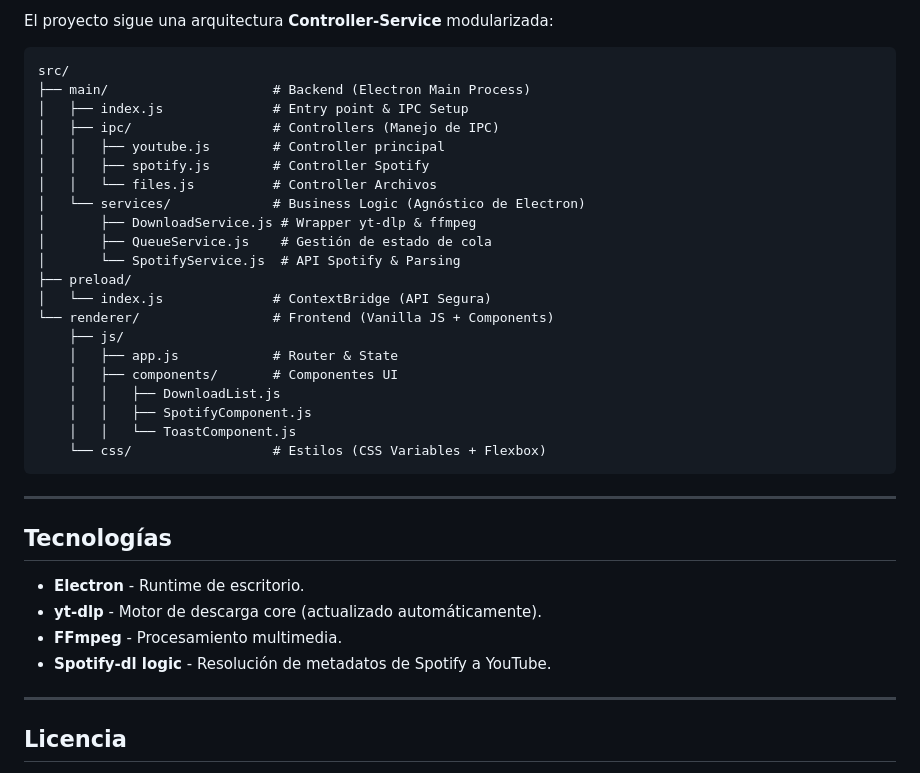
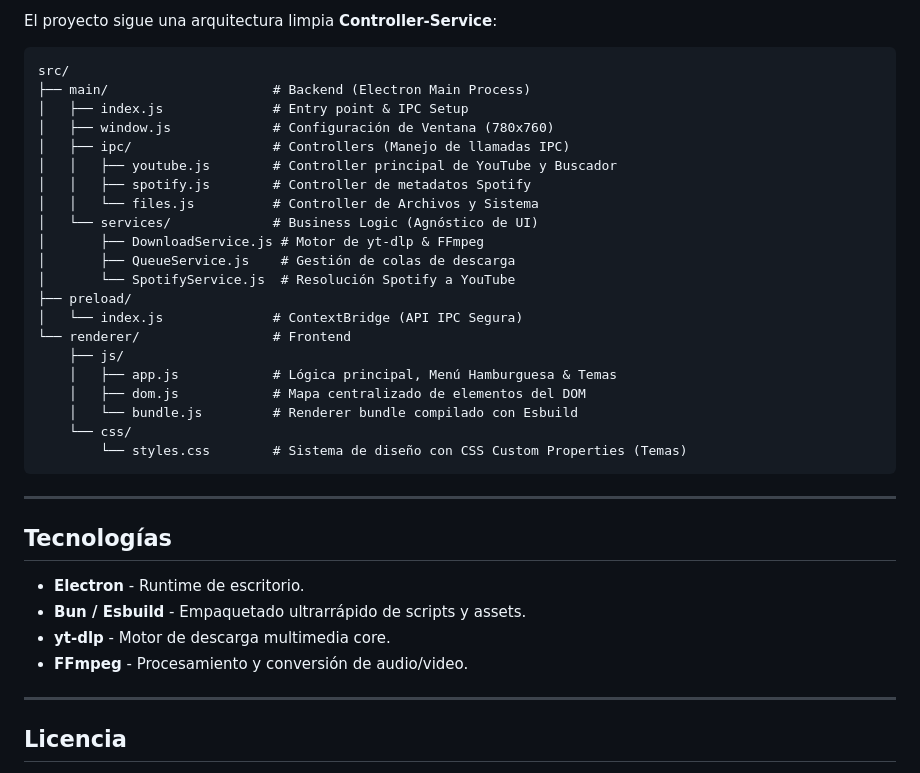
Before and after one commit to alexandervi1/media-converter-pro, a Markdown page: README.md, the part around one of its changes. Rendered like a GitHub page.

````diff
--- a/README.md
+++ b/README.md
@@ -88,28 +86,28 @@ bun run build  # Genera ejecutable en dist/
 
-El proyecto sigue una arquitectura **Controller-Service** modularizada:
+El proyecto sigue una arquitectura limpia **Controller-Service**:
 
 ```
 src/
 ├── main/                     # Backend (Electron Main Process)
 │   ├── index.js              # Entry point & IPC Setup
-│   ├── ipc/                  # Controllers (Manejo de IPC)
-│   │   ├── youtube.js        # Controller principal
-│   │   ├── spotify.js        # Controller Spotify
-│   │   └── files.js          # Controller Archivos
-│   └── services/             # Business Logic (Agnóstico de Electron)
-│       ├── DownloadService.js # Wrapper yt-dlp & ffmpeg
-│       ├── QueueService.js    # Gestión de estado de cola
-│       └── SpotifyService.js  # API Spotify & Parsing
+│   ├── window.js             # Configuración de Ventana (780x760)
+│   ├── ipc/                  # Controllers (Manejo de llamadas IPC)
+│   │   ├── youtube.js        # Controller principal de YouTube y Buscador
+│   │   ├── spotify.js        # Controller de metadatos Spotify
+│   │   └── files.js          # Controller de Archivos y Sistema
+│   └── services/             # Business Logic (Agnóstico de UI)
+│       ├── DownloadService.js # Motor de yt-dlp & FFmpeg
+│       ├── QueueService.js    # Gestión de colas de descarga
+│       └── SpotifyService.js  # Resolución Spotify a YouTube
 ├── preload/
-│   └── index.js              # ContextBridge (API Segura)
-└── renderer/                 # Frontend (Vanilla JS + Components)
+│   └── index.js              # ContextBridge (API IPC Segura)
+└── renderer/                 # Frontend
     ├── js/
-    │   ├── app.js            # Router & State
-    │   ├── components/       # Componentes UI
-    │   │   ├── DownloadList.js
-    │   │   ├── SpotifyComponent.js
-    │   │   └── ToastComponent.js
-    └── css/                  # Estilos (CSS Variables + Flexbox)
+    │   ├── app.js            # Lógica principal, Menú Hamburguesa & Temas
+    │   ├── dom.js            # Mapa centralizado de elementos del DOM
+    │   └── bundle.js         # Renderer bundle compilado con Esbuild
+    └── css/
+        └── styles.css        # Sistema de diseño con CSS Custom Properties (Temas)
 ```
 
 ---
@@ -117,9 +115,9 @@ src/
 ## Tecnologías
 
 - **Electron** - Runtime de escritorio.
-- **yt-dlp** - Motor de descarga core (actualizado automáticamente).
-- **FFmpeg** - Procesamiento multimedia.
-- **Spotify-dl logic** - Resolución de metadatos de Spotify a YouTube.
+- **Bun / Esbuild** - Empaquetado ultrarrápido de scripts y assets.
+- **yt-dlp** - Motor de descarga multimedia core.
+- **FFmpeg** - Procesamiento y conversión de audio/video.
 
 ---
 
````
Also changed, not shown: other parts of README.md (+37 -39 lines).
